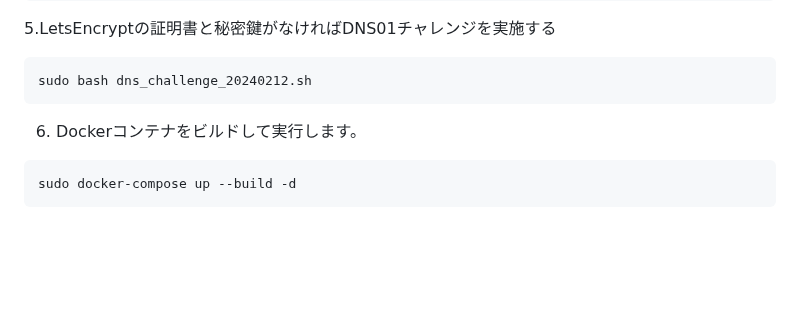
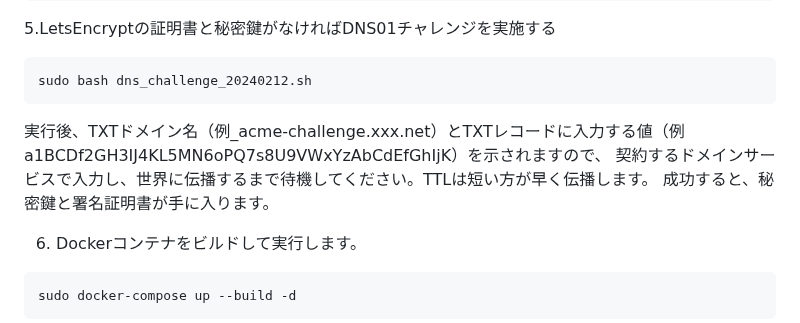
Before and after one commit to TomCat2357/AzureChatMachine2, a Markdown page: README.md, the part around the change. Rendered like a GitHub page; blank space fills up the shorter version.

````diff
--- a/README.md
+++ b/README.md
@@ -97,6 +97,9 @@ AVAILABLE_MODELS={"gpt-3.5-turbo":256, "gpt-4":128}
 ```bash
 sudo bash dns_challenge_20240212.sh
 ```
+実行後、TXTドメイン名（例_acme-challenge.xxx.net）とTXTレコードに入力する値（例 a1BCDf2GH3IJ4KL5MN6oPQ7s8U9VWxYzAbCdEfGhIjK）を示されますので、
+契約するドメインサービスで入力し、世界に伝播するまで待機してください。TTLは短い方が早く伝播します。
+成功すると、秘密鍵と署名証明書が手に入ります。
 
 6. Dockerコンテナをビルドして実行します。
 ```bash
````
